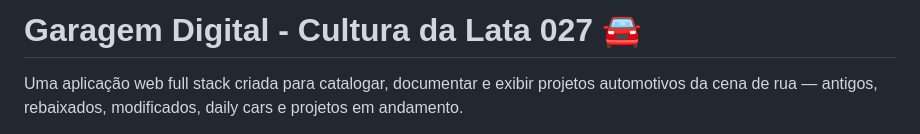
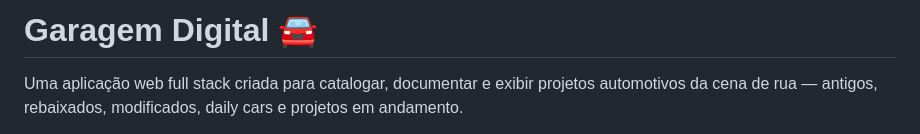
Before and after one commit to raullferreiraa/garagem-digital, a Markdown page: README.md, the part around the change. GitHub-like rendering.

Commit message:
Change project title to 'Garagem Digital'
Updated project title in README.md

```diff
--- a/README.md
+++ b/README.md
@@ -1,4 +1,4 @@
-# Garagem Digital - Cultura da Lata 027 🚘
+# Garagem Digital 🚘
 
 Uma aplicação web full stack criada para catalogar, documentar e exibir projetos automotivos da cena de rua — antigos, rebaixados, modificados, daily cars e projetos em andamento.
 
```
